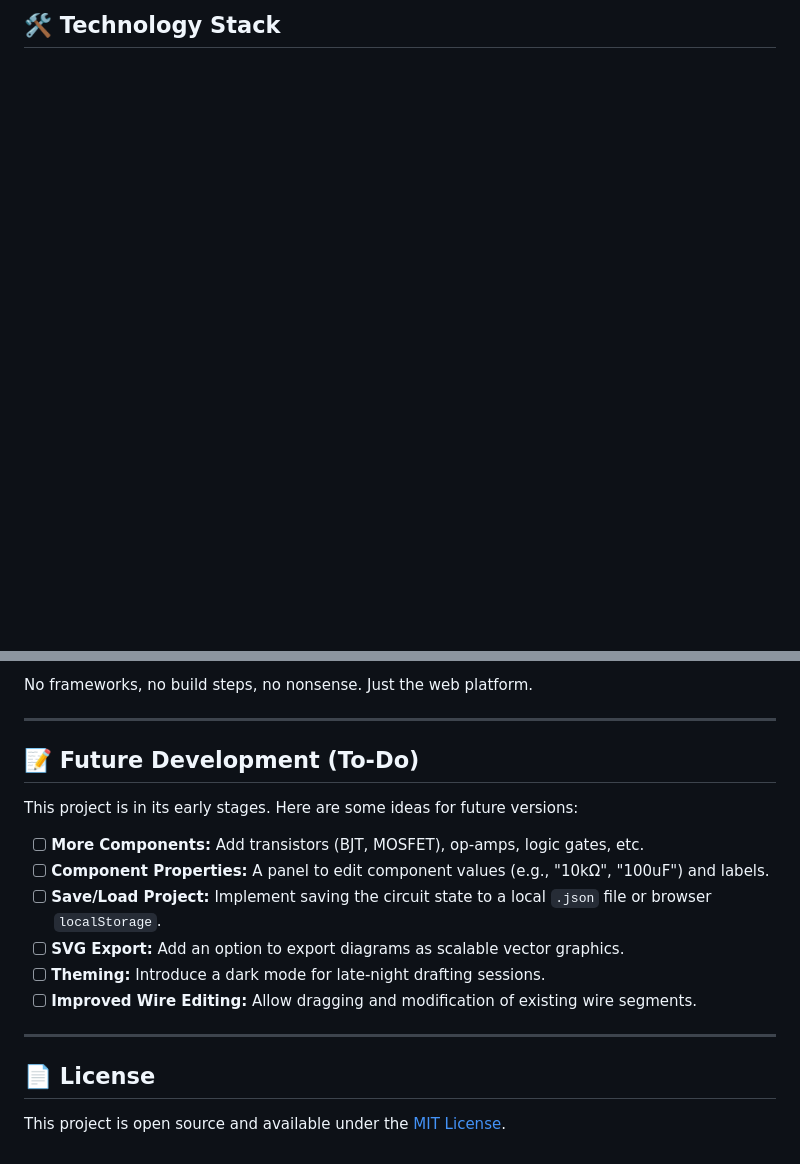
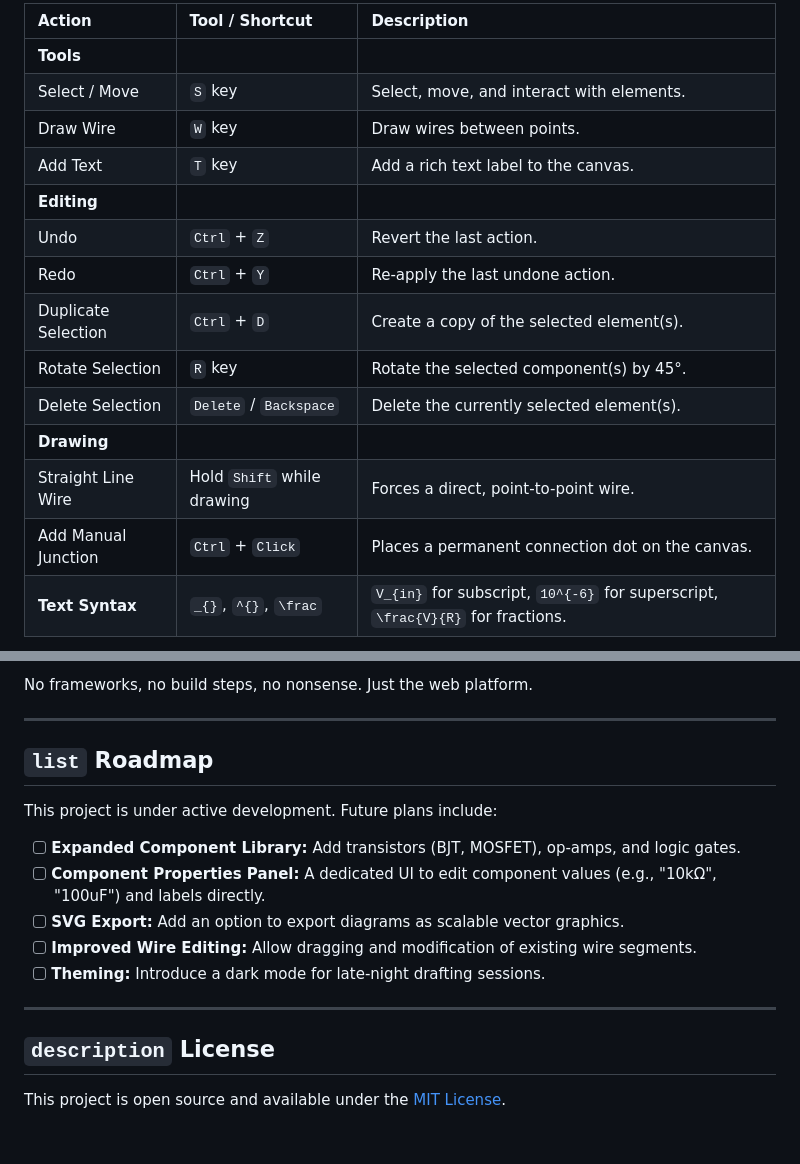
Before and after one commit to inverter3p/circuitdrafter, a Markdown page: README.md, 2 parts joined by grey strips. Rendered like a GitHub page; blank space fills up the shorter version.

```diff
--- a/README.md
+++ b/README.md
@@ -119,2 +66,18 @@ That's it! You're ready to start drafting.
 
-## 🛠️ Technology Stack
+| Action | Tool / Shortcut | Description |
+| :--- | :--- | :--- |
+| **Tools** | | |
+| Select / Move | `S` key | Select, move, and interact with elements. |
+| Draw Wire | `W` key | Draw wires between points. |
+| Add Text | `T` key | Add a rich text label to the canvas. |
+| **Editing** | | |
+| Undo | `Ctrl` + `Z` | Revert the last action. |
+| Redo | `Ctrl` + `Y` | Re-apply the last undone action. |
+| Duplicate Selection | `Ctrl` + `D` | Create a copy of the selected element(s). |
+| Rotate Selection | `R` key | Rotate the selected component(s) by 45°. |
+| Delete Selection | `Delete` / `Backspace` | Delete the currently selected element(s). |
+| **Drawing** | | |
+| Straight Line Wire | Hold `Shift` while drawing | Forces a direct, point-to-point wire. |
+| Add Manual Junction | `Ctrl` + `Click` | Places a permanent connection dot on the canvas. |
+| **Text Syntax** | `_{}`, `^{}`, `\frac` | `V_{in}` for subscript, `10^{-6}` for superscript, `\frac{V}{R}` for fractions. |
+
@@ -127,19 +95,17 @@ No frameworks, no build steps, no nonsense. Just the web platform.
 
 ---
 
-## 📝 Future Development (To-Do)
+## `list` Roadmap
+This project is under active development. Future plans include:
 
-This project is in its early stages. Here are some ideas for future versions:
-
--   [ ] **More Components:** Add transistors (BJT, MOSFET), op-amps, logic gates, etc.
--   [ ] **Component Properties:** A panel to edit component values (e.g., "10kΩ", "100uF") and labels.
--   [ ] **Save/Load Project:** Implement saving the circuit state to a local `.json` file or browser `localStorage`.
--   [ ] **SVG Export:** Add an option to export diagrams as scalable vector graphics.
--   [ ] **Theming:** Introduce a dark mode for late-night drafting sessions.
--   [ ] **Improved Wire Editing:** Allow dragging and modification of existing wire segments.
+- [ ] **Expanded Component Library:** Add transistors (BJT, MOSFET), op-amps, and logic gates.
+- [ ] **Component Properties Panel:** A dedicated UI to edit component values (e.g., "10kΩ", "100uF") and labels directly.
+- [ ] **SVG Export:** Add an option to export diagrams as scalable vector graphics.
+- [ ] **Improved Wire Editing:** Allow dragging and modification of existing wire segments.
+- [ ] **Theming:** Introduce a dark mode for late-night drafting sessions.
 
 ---
 
-## 📄 License
+## `description` License
 
 This project is open source and available under the [MIT License](LICENSE).
```
Also changed, not shown: other parts of README.md (+50 -98 lines).
